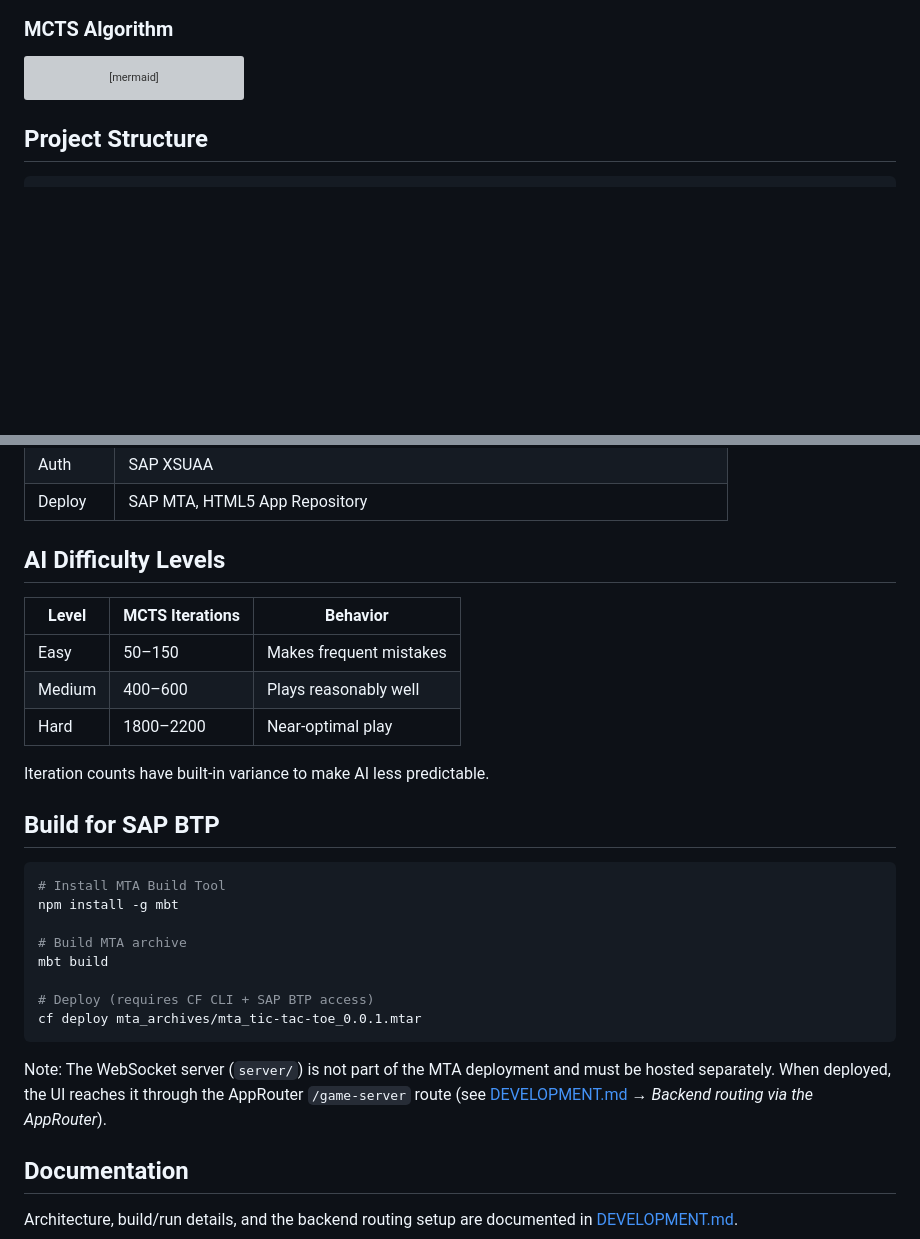
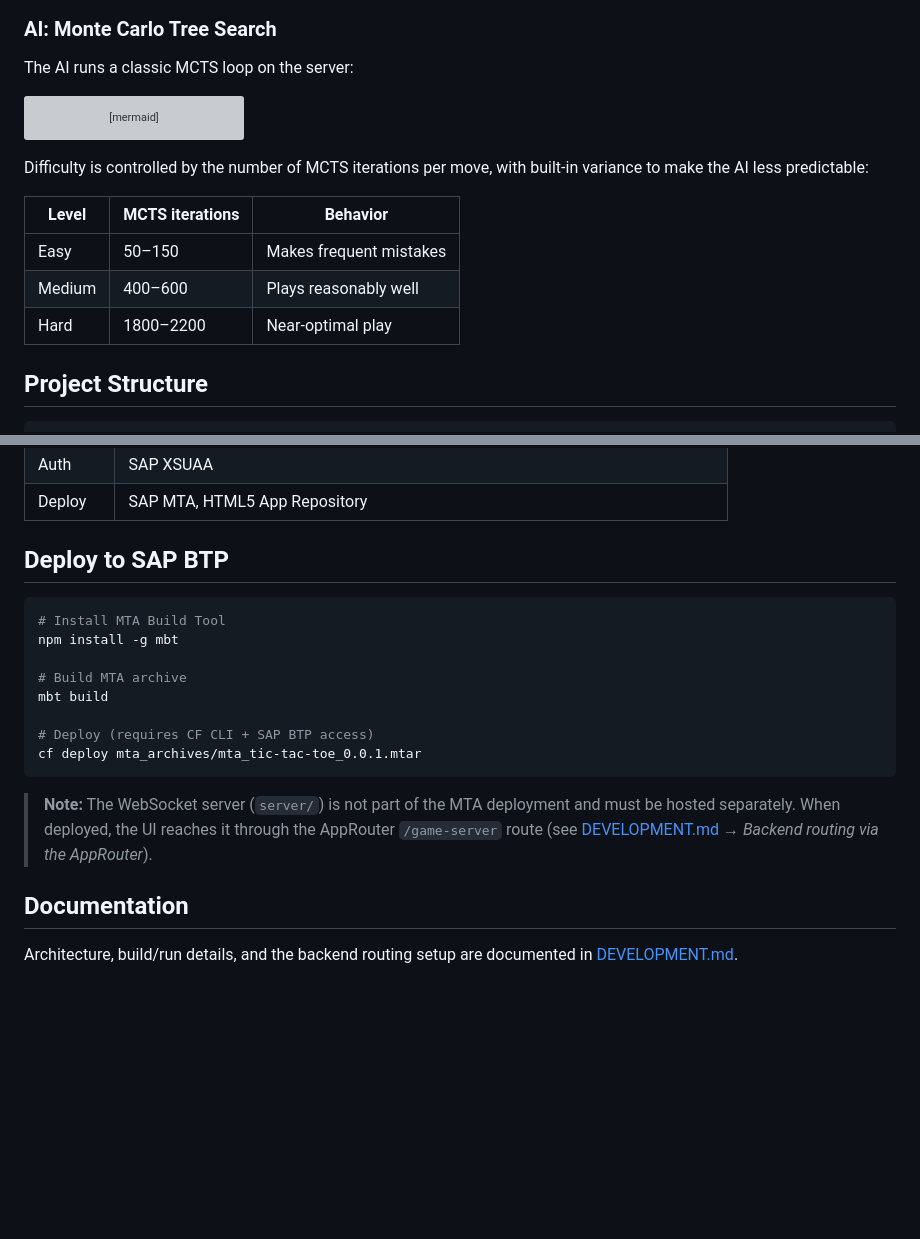
Before and after one commit to lolek24/mta_tic-tac-toe, a Markdown page: README.md, 2 parts joined by grey strips. Rendered like a GitHub page; blank space fills up the shorter version; grey boxes are pictures that could not be loaded.

````diff
--- a/README.md
+++ b/README.md
@@ -142,7 +149,11 @@ sequenceDiagram
     S->>P: gameOver {draw}
 ```
 
-### MCTS Algorithm
+</details>
+
+### AI: Monte Carlo Tree Search
+
+The AI runs a classic MCTS loop on the server:
 
 ```mermaid
 graph LR
@@ -156,6 +167,14 @@ graph LR
     style C fill:#e3f2fd,stroke:#1565c0
     style D fill:#fce4ec,stroke:#c62828
 ```
+
+Difficulty is controlled by the number of MCTS iterations per move, with built-in variance to make the AI less predictable:
+
+| Level | MCTS iterations | Behavior |
+|-------|-----------------|----------|
+| Easy | 50–150 | Makes frequent mistakes |
+| Medium | 400–600 | Plays reasonably well |
+| Hard | 1800–2200 | Near-optimal play |
 
 ## Project Structure
 
@@ -184,17 +203,7 @@ graph LR
 | Auth | SAP XSUAA |
 | Deploy | SAP MTA, HTML5 App Repository |
 
-## AI Difficulty Levels
-
-| Level | MCTS Iterations | Behavior |
-|-------|----------------|----------|
-| Easy | 50–150 | Makes frequent mistakes |
-| Medium | 400–600 | Plays reasonably well |
-| Hard | 1800–2200 | Near-optimal play |
-
-Iteration counts have built-in variance to make AI less predictable.
-
-## Build for SAP BTP
+## Deploy to SAP BTP
 
 ```bash
 # Install MTA Build Tool
@@ -207,7 +216,7 @@ mbt build
 cf deploy mta_archives/mta_tic-tac-toe_0.0.1.mtar
 ```
 
-Note: The WebSocket server (`server/`) is not part of the MTA deployment and must be hosted separately. When deployed, the UI reaches it through the AppRouter `/game-server` route (see [DEVELOPMENT.md](DEVELOPMENT.md) → *Backend routing via the AppRouter*).
+> **Note:** The WebSocket server (`server/`) is not part of the MTA deployment and must be hosted separately. When deployed, the UI reaches it through the AppRouter `/game-server` route (see [DEVELOPMENT.md](DEVELOPMENT.md) → *Backend routing via the AppRouter*).
 
 ## Documentation
 
````
Also changed, not shown: other parts of README.md (+34 -27 lines).
